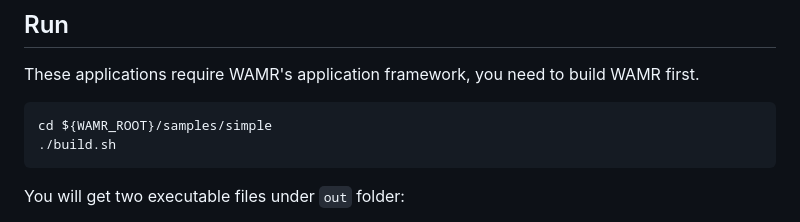
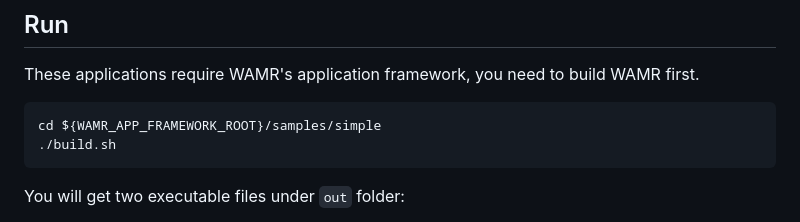
Before and after one commit to bytecodealliance/wamr-app-framework, a Markdown page: assembly-script/README.md, the part around the change printed below. Rendered like a GitHub page.

Commit message:
change assembly-scripts/README.md

````diff
--- a/assembly-script/README.md
+++ b/assembly-script/README.md
@@ -32,7 +32,7 @@ Please refer to [package.json](./package.json) for more commands.
 These applications require WAMR's application framework, you need to build WAMR first.
 
 ``` bash
-cd ${WAMR_ROOT}/samples/simple
+cd ${WAMR_APP_FRAMEWORK_ROOT}/samples/simple
 ./build.sh
 ```
 
````
Also changed, not shown: other parts of assembly-script/README.md (+1 -1 lines).
